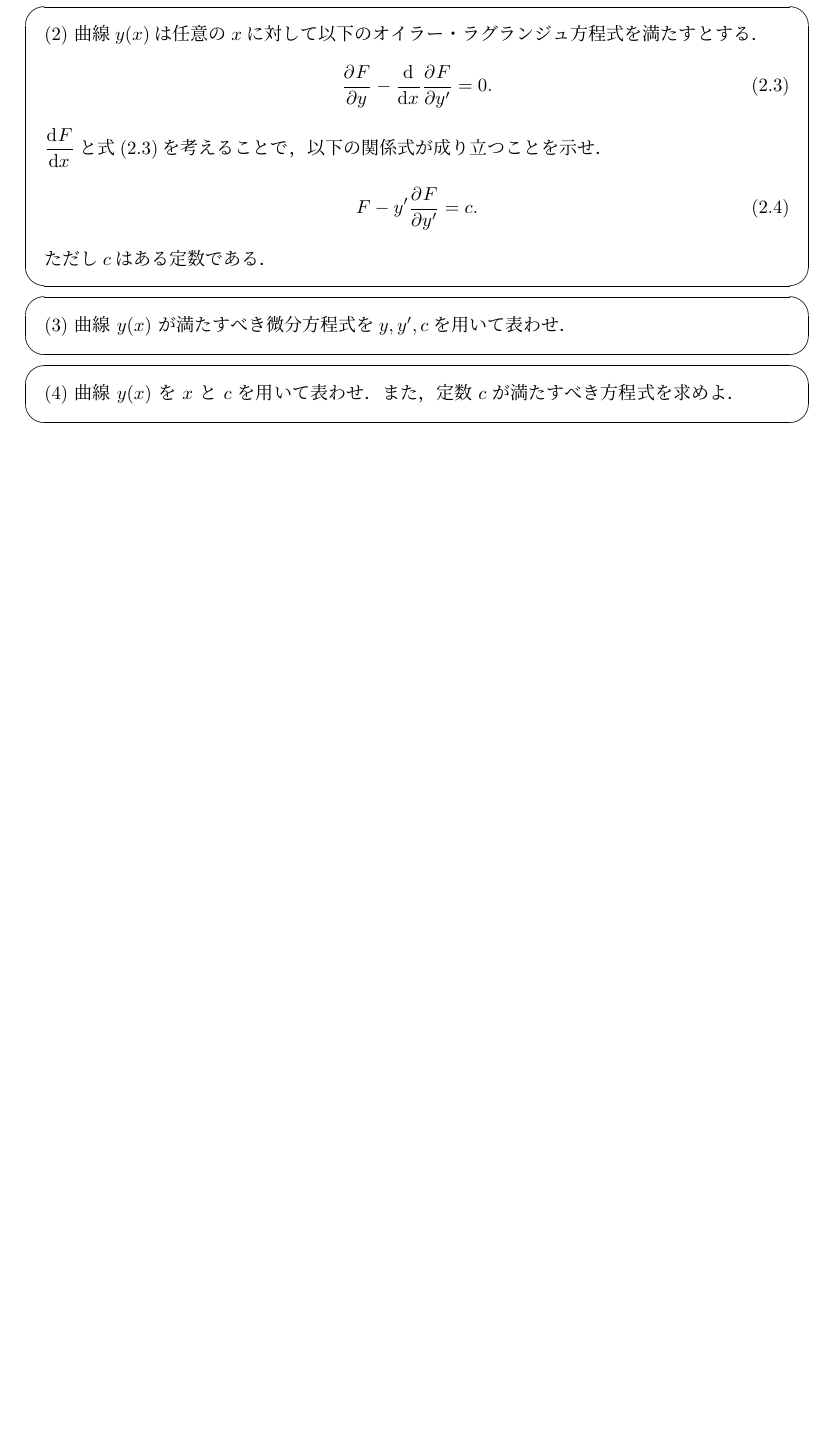
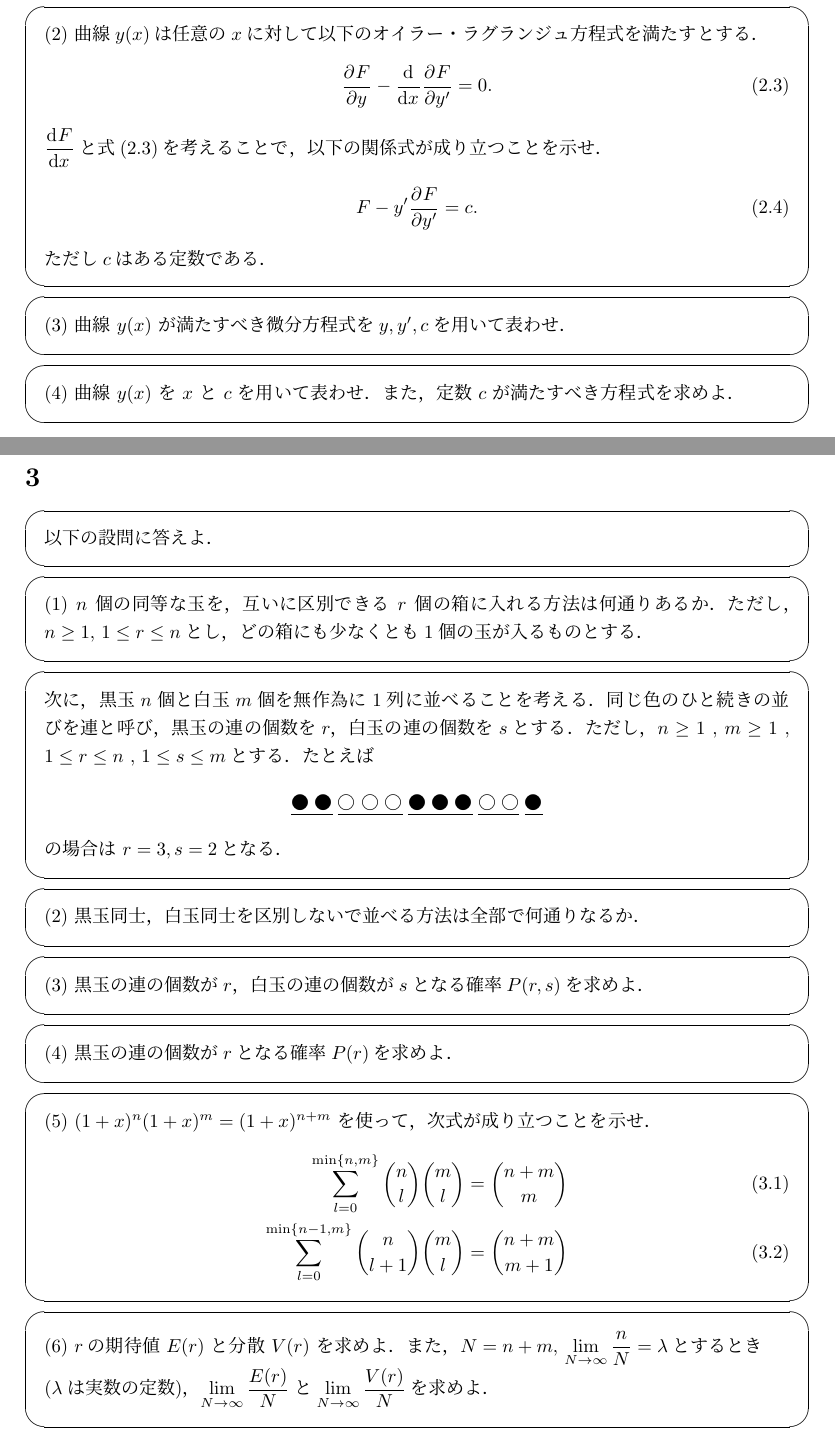
Before and after one commit to buko106/itcExam, a LaTeX document (math/2016.tex): part of page 3 of 3 before the commit and two parts of pages 3 and 4 of 4 after it, the two joined at a grey line, cut so that both start at the same text, the shorter picture padded with empty space. Compiled offline with pLaTeX and dvipdfmx.

Commit message:
added 2016 math 03 question

```diff
--- a/math/2016.tex
+++ b/math/2016.tex
@@ -140,6 +140,43 @@
 
 \section{}
 
+\begin{screen}
+ 以下の設問に答えよ．
+\end{screen}
 
+\begin{screen}
+ (1) $n$ 個の同等な玉を，互いに区別できる $r$ 個の箱に入れる方法は何通りあるか．ただし，$n \geq 1, $ $1 \leq r \leq n$とし，どの箱にも少なくとも1個の玉が入るものとする．
+\end{screen}
+
+\begin{screen}
+ 次に，黒玉$n$個と白玉$m$個を無作為に1列に並べることを考える．同じ色のひと続きの並びを連と呼び，黒玉の連の個数を$r$，白玉の連の個数を$s$とする．ただし，$n \geq 1$ , $m \geq 1$ , $1 \leq r \leq n$ , $1  \leq s \leq m$とする．たとえば
+ $$\underline{\mbox{●\hspace{1mm}●}}\hspace{1mm}\underline{\mbox{○\hspace{1mm}○\hspace{1mm}○}}\hspace{1mm}\underline{\mbox{●\hspace{1mm}●\hspace{1mm}●}}\hspace{1mm}\underline{\mbox{○\hspace{1mm}○}}\hspace{1mm}\underline{\mbox{●}}$$
+ の場合は $r=3,s=2$となる．
+\end{screen}
+
+\begin{screen}
+ (2) 黒玉同士，白玉同士を区別しないで並べる方法は全部で何通りなるか．
+\end{screen}
+
+\begin{screen}
+ (3) 黒玉の連の個数が$r$，白玉の連の個数が$s$となる確率$P(r,s)$を求めよ．
+\end{screen}
+
+\begin{screen}
+ (4) 黒玉の連の個数が$r$となる確率$P(r)$を求めよ．
+\end{screen}
+
+\begin{screen}
+ (5) $(1+x)^n(1+x)^m = (1+x)^{n+m}$ を使って，次式が成り立つことを示せ．
+ \begin{align*}
+  \sum_{l=0}^{\min\{n,m\}}\binom{n}{l}\binom{m}{l} &= \binom{n+m}{m} \tag{3.1} \\
+  \sum_{l=0}^{\min\{n-1,m\}} \binom{n}{l+1}\binom{m}{l} &= \binom{n+m}{m+1} \tag{3.2}
+ \end{align*}
+\end{screen}
+
+\begin{screen}
+ (6) $r$の期待値 $E(r)$ と分散 $V(r)$ を求めよ．また，$N=n+m,$ $\ds \lim_{N \rightarrow \infty}\frac{n}{N} = \lambda$とするとき \\ ($\lambda$は実数の定数)，$\ds \lim_{N \rightarrow \infty}\frac{E(r)}{N}$と$\ds \lim_{N \rightarrow \infty}\frac{V(r)}{N}$を求めよ．
+
+\end{screen}
 
 \end{document}
```
